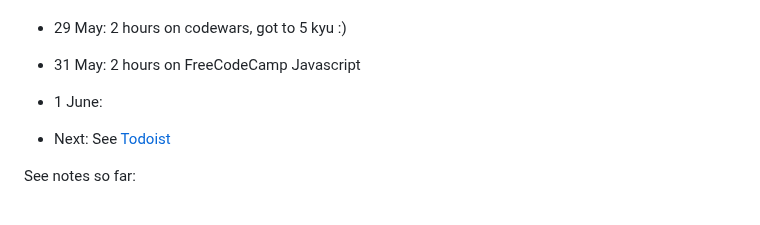
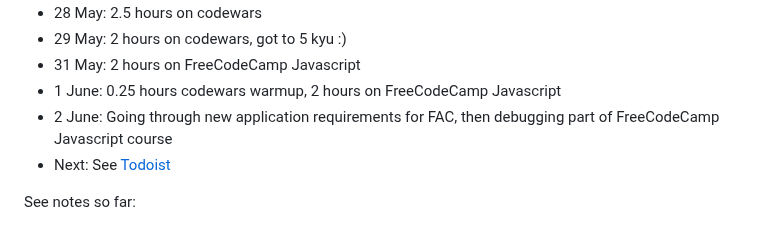
Before and after one commit to jackkershaw/my-coding-progress, a Markdown page: Coding journey so far.md, the part around the change. Drawn GitHub-style.

```diff
--- a/Coding journey so far.md
+++ b/Coding journey so far.md
@@ -81,8 +81,8 @@
  - 28 May: 2.5 hours on codewars
  - 29 May: 2 hours on codewars, got to 5 kyu :)
  - 31 May: 2 hours on FreeCodeCamp Javascript
- - 1 June:
-
+ - 1 June: 0.25 hours codewars warmup, 2 hours on FreeCodeCamp Javascript
+ - 2 June: Going through new application requirements for FAC, then debugging part of FreeCodeCamp Javascript course
  - Next: See [Todoist](https://todoist.com/app/)
 
 See notes so far:
```
